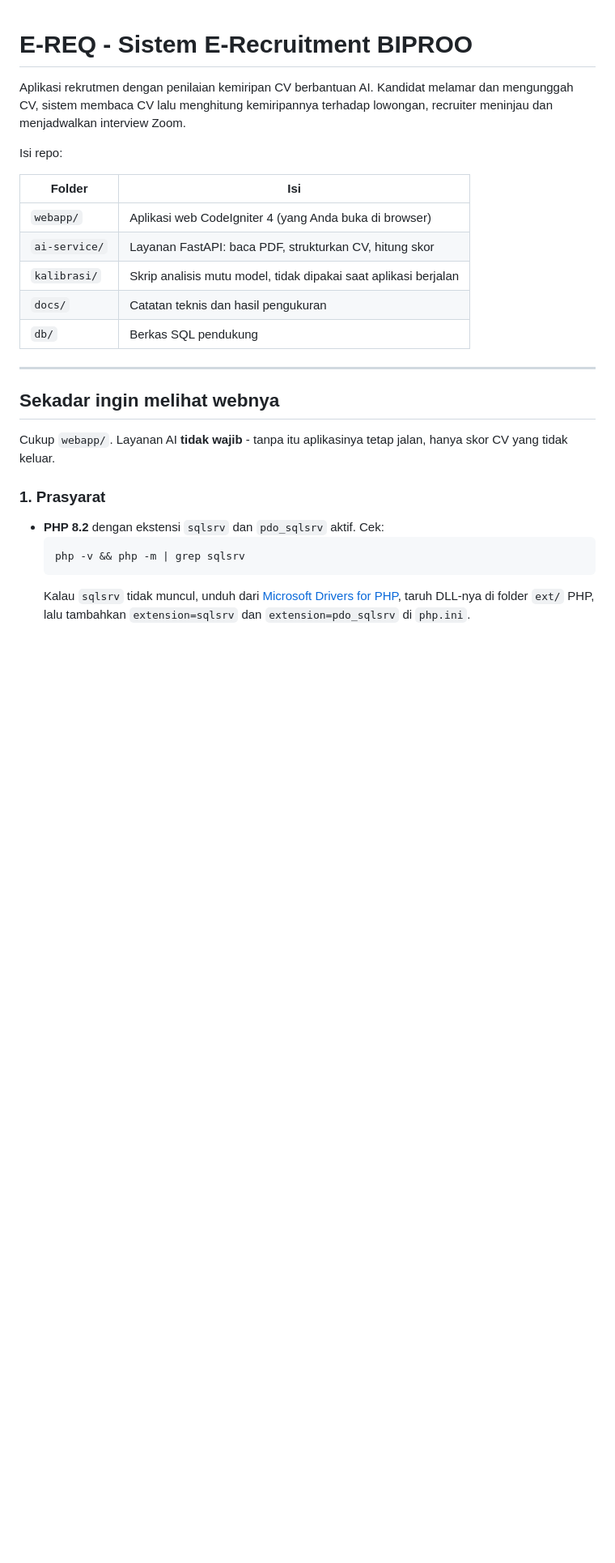
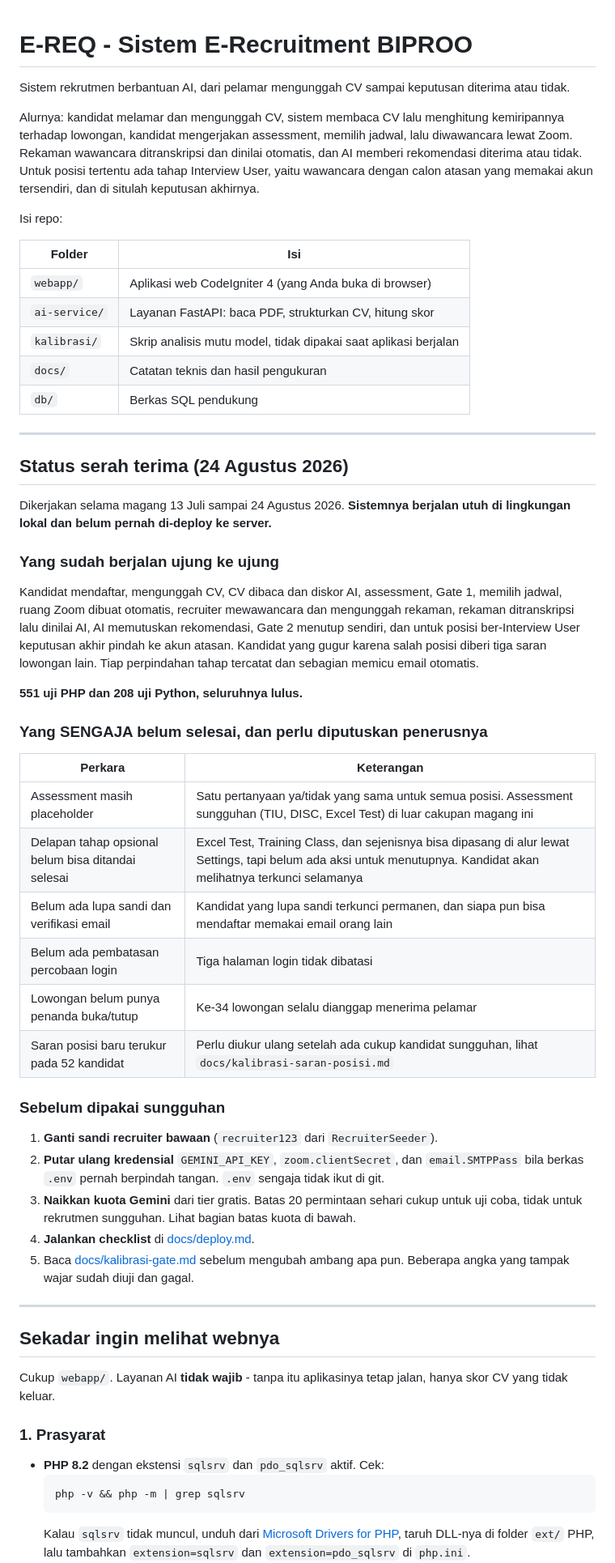
Before and after one commit to adiityanugraha/Biproo-E-Recruitment, a Markdown page: README.md, the part around one of its changes. Shown at 81% size. Rendered like a GitHub page; blank space fills up the shorter version.

```diff
--- a/README.md
+++ b/README.md
@@ -1,8 +1,14 @@
 # E-REQ - Sistem E-Recruitment BIPROO
 
-Aplikasi rekrutmen dengan penilaian kemiripan CV berbantuan AI. Kandidat melamar
-dan mengunggah CV, sistem membaca CV lalu menghitung kemiripannya terhadap
-lowongan, recruiter meninjau dan menjadwalkan interview Zoom.
+Sistem rekrutmen berbantuan AI, dari pelamar mengunggah CV sampai keputusan
+diterima atau tidak.
+
+Alurnya: kandidat melamar dan mengunggah CV, sistem membaca CV lalu menghitung
+kemiripannya terhadap lowongan, kandidat mengerjakan assessment, memilih jadwal,
+lalu diwawancara lewat Zoom. Rekaman wawancara ditranskripsi dan dinilai
+otomatis, dan AI memberi rekomendasi diterima atau tidak. Untuk posisi tertentu
+ada tahap Interview User, yaitu wawancara dengan calon atasan yang memakai akun
+tersendiri, dan di situlah keputusan akhirnya.
 
 Isi repo:
 
@@ -13,6 +19,48 @@ Isi repo:
 | `kalibrasi/` | Skrip analisis mutu model, tidak dipakai saat aplikasi berjalan |
 | `docs/` | Catatan teknis dan hasil pengukuran |
 | `db/` | Berkas SQL pendukung |
+
+---
+
+## Status serah terima (24 Agustus 2026)
+
+Dikerjakan selama magang 13 Juli sampai 24 Agustus 2026. **Sistemnya berjalan
+utuh di lingkungan lokal dan belum pernah di-deploy ke server.**
+
+### Yang sudah berjalan ujung ke ujung
+
+Kandidat mendaftar, mengunggah CV, CV dibaca dan diskor AI, assessment, Gate 1,
+memilih jadwal, ruang Zoom dibuat otomatis, recruiter mewawancara dan mengunggah
+rekaman, rekaman ditranskripsi lalu dinilai AI, AI memutuskan rekomendasi, Gate
+2 menutup sendiri, dan untuk posisi ber-Interview User keputusan akhir pindah ke
+akun atasan. Kandidat yang gugur karena salah posisi diberi tiga saran lowongan
+lain. Tiap perpindahan tahap tercatat dan sebagian memicu email otomatis.
+
+**551 uji PHP dan 208 uji Python, seluruhnya lulus.**
+
+### Yang SENGAJA belum selesai, dan perlu diputuskan penerusnya
+
+| Perkara | Keterangan |
+|---|---|
+| Assessment masih placeholder | Satu pertanyaan ya/tidak yang sama untuk semua posisi. Assessment sungguhan (TIU, DISC, Excel Test) di luar cakupan magang ini |
+| Delapan tahap opsional belum bisa ditandai selesai | Excel Test, Training Class, dan sejenisnya bisa dipasang di alur lewat Settings, tapi belum ada aksi untuk menutupnya. Kandidat akan melihatnya terkunci selamanya |
+| Belum ada lupa sandi dan verifikasi email | Kandidat yang lupa sandi terkunci permanen, dan siapa pun bisa mendaftar memakai email orang lain |
+| Belum ada pembatasan percobaan login | Tiga halaman login tidak dibatasi |
+| Lowongan belum punya penanda buka/tutup | Ke-34 lowongan selalu dianggap menerima pelamar |
+| Saran posisi baru terukur pada 52 kandidat | Perlu diukur ulang setelah ada cukup kandidat sungguhan, lihat `docs/kalibrasi-saran-posisi.md` |
+
+### Sebelum dipakai sungguhan
+
+1. **Ganti sandi recruiter bawaan** (`recruiter123` dari `RecruiterSeeder`).
+2. **Putar ulang kredensial** `GEMINI_API_KEY`, `zoom.clientSecret`, dan
+   `email.SMTPPass` bila berkas `.env` pernah berpindah tangan. `.env` sengaja
+   tidak ikut di git.
+3. **Naikkan kuota Gemini** dari tier gratis. Batas 20 permintaan sehari cukup
+   untuk uji coba, tidak untuk rekrutmen sungguhan. Lihat bagian batas kuota
+   di bawah.
+4. **Jalankan checklist** di [docs/deploy.md](docs/deploy.md).
+5. Baca [docs/kalibrasi-gate.md](docs/kalibrasi-gate.md) sebelum mengubah
+   ambang apa pun. Beberapa angka yang tampak wajar sudah diuji dan gagal.
 
 ---
 
```
Also changed, not shown: other parts of README.md (+61 -4 lines), ai-service/README.md (+12 -4 lines).
